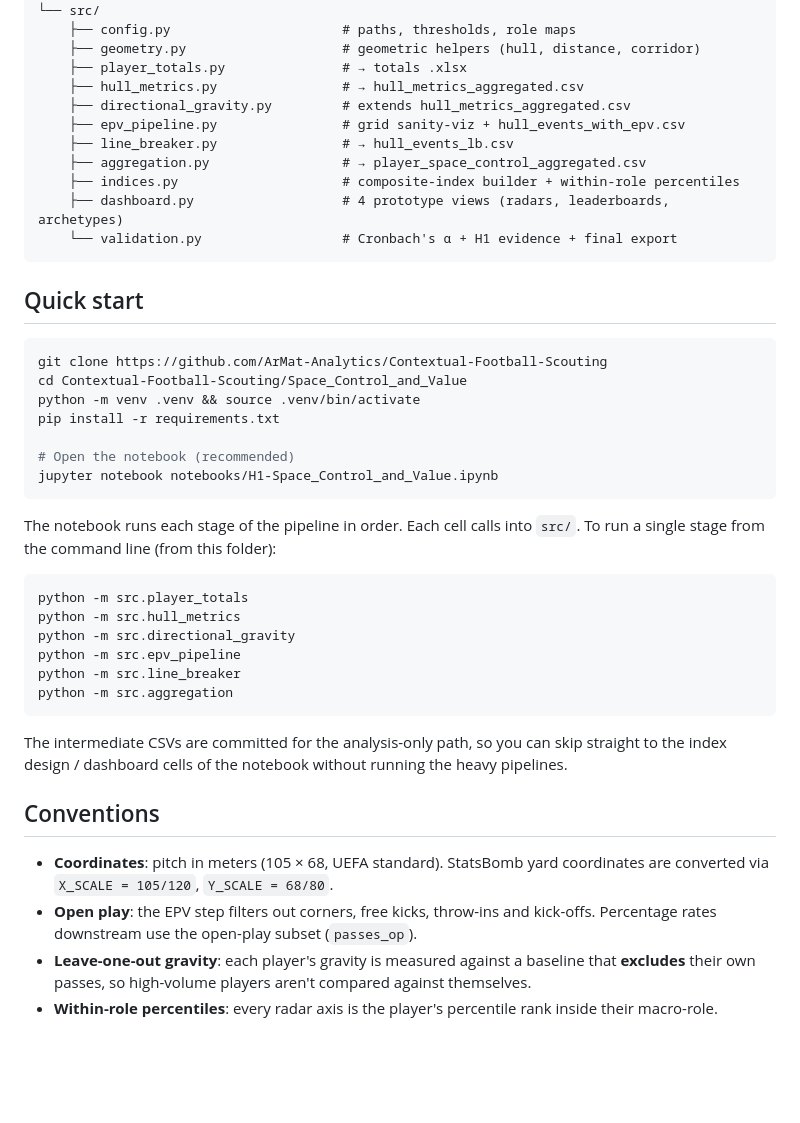
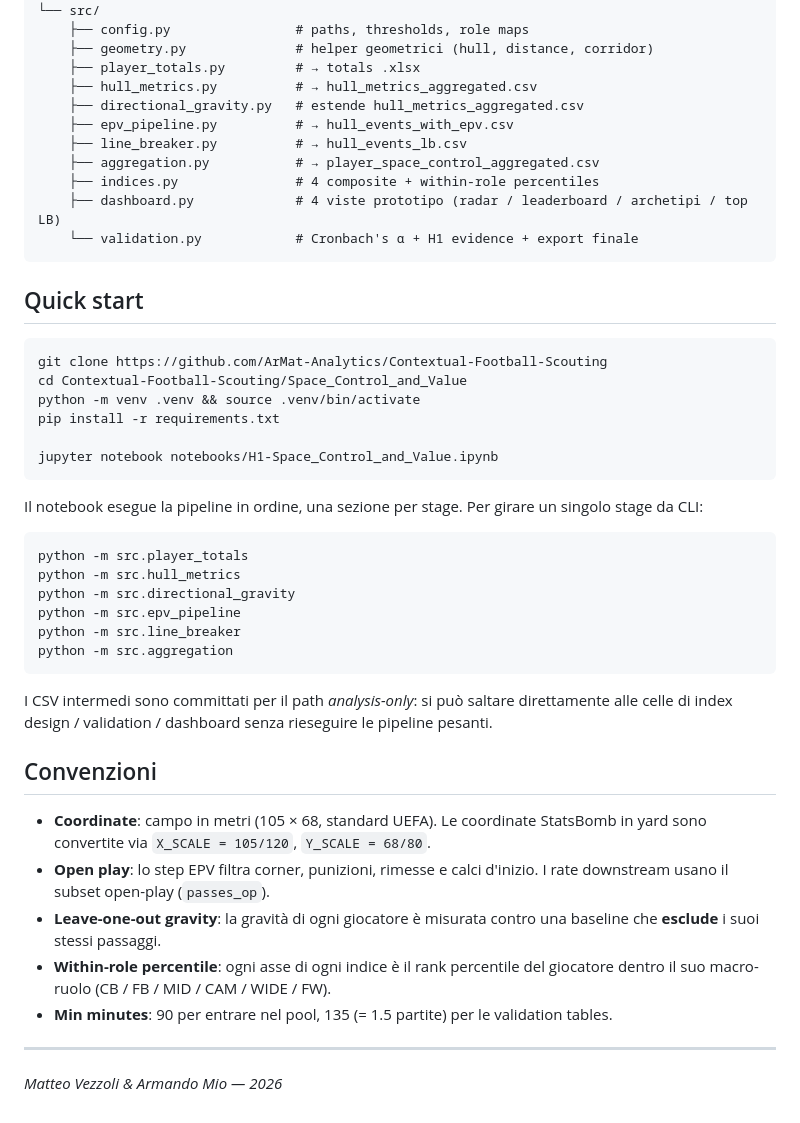
Before and after one commit to ArMat-Analytics/Contextual-Football-Scouting, a Markdown page: Space_Control_and_Value/README.md, the part around the change printed below. Drawn GitHub-style; blank space fills up the shorter version.

````diff
--- a/Space_Control_and_Value/README.md
+++ b/Space_Control_and_Value/README.md
@@ -66,16 +107,16 @@ Space_Control_and_Value/
 │
 └── src/
-    ├── config.py                      # paths, thresholds, role maps
-    ├── geometry.py                    # geometric helpers (hull, distance, corridor)
-    ├── player_totals.py               # → totals .xlsx
-    ├── hull_metrics.py                # → hull_metrics_aggregated.csv
-    ├── directional_gravity.py         # extends hull_metrics_aggregated.csv
-    ├── epv_pipeline.py                # grid sanity-viz + hull_events_with_epv.csv
-    ├── line_breaker.py                # → hull_events_lb.csv
-    ├── aggregation.py                 # → player_space_control_aggregated.csv
-    ├── indices.py                     # composite-index builder + within-role percentiles
-    ├── dashboard.py                   # 4 prototype views (radars, leaderboards, archetypes)
-    └── validation.py                  # Cronbach's α + H1 evidence + final export
+    ├── config.py                # paths, thresholds, role maps
+    ├── geometry.py              # helper geometrici (hull, distance, corridor)
+    ├── player_totals.py         # → totals .xlsx
+    ├── hull_metrics.py          # → hull_metrics_aggregated.csv
+    ├── directional_gravity.py   # estende hull_metrics_aggregated.csv
+    ├── epv_pipeline.py          # → hull_events_with_epv.csv
+    ├── line_breaker.py          # → hull_events_lb.csv
+    ├── aggregation.py           # → player_space_control_aggregated.csv
+    ├── indices.py               # 4 composite + within-role percentiles
+    ├── dashboard.py             # 4 viste prototipo (radar / leaderboard / archetipi / top LB)
+    └── validation.py            # Cronbach's α + H1 evidence + export finale
 ```
 
 ## Quick start
@@ -86,11 +127,10 @@ cd Contextual-Football-Scouting/Space_Control_and_Value
 python -m venv .venv && source .venv/bin/activate
 pip install -r requirements.txt
 
-# Open the notebook (recommended)
 jupyter notebook notebooks/H1-Space_Control_and_Value.ipynb
 ```
 
-The notebook runs each stage of the pipeline in order. Each cell calls into `src/`. To run a single stage from the command line (from this folder):
+Il notebook esegue la pipeline in ordine, una sezione per stage. Per girare un singolo stage da CLI:
 
 ```bash
 python -m src.player_totals
@@ -101,11 +141,16 @@ python -m src.line_breaker
 python -m src.aggregation
 ```
 
-The intermediate CSVs are committed for the analysis-only path, so you can skip straight to the index design / dashboard cells of the notebook without running the heavy pipelines.
+I CSV intermedi sono committati per il path *analysis-only*: si può saltare direttamente alle celle di index design / validation / dashboard senza rieseguire le pipeline pesanti.
 
-## Conventions
+## Convenzioni
 
-- **Coordinates**: pitch in meters (105 × 68, UEFA standard). StatsBomb yard coordinates are converted via `X_SCALE = 105/120`, `Y_SCALE = 68/80`.
-- **Open play**: the EPV step filters out corners, free kicks, throw-ins and kick-offs. Percentage rates downstream use the open-play subset (`passes_op`).
-- **Leave-one-out gravity**: each player's gravity is measured against a baseline that **excludes** their own passes, so high-volume players aren't compared against themselves.
-- **Within-role percentiles**: every radar axis is the player's percentile rank inside their macro-role.
+- **Coordinate**: campo in metri (105 × 68, standard UEFA). Le coordinate StatsBomb in yard sono convertite via `X_SCALE = 105/120`, `Y_SCALE = 68/80`.
+- **Open play**: lo step EPV filtra corner, punizioni, rimesse e calci d'inizio. I rate downstream usano il subset open-play (`passes_op`).
+- **Leave-one-out gravity**: la gravità di ogni giocatore è misurata contro una baseline che **esclude** i suoi stessi passaggi.
+- **Within-role percentile**: ogni asse di ogni indice è il rank percentile del giocatore dentro il suo macro-ruolo (CB / FB / MID / CAM / WIDE / FW).
+- **Min minutes**: 90 per entrare nel pool, 135 (= 1.5 partite) per le validation tables.
+
+---
+
+*Matteo Vezzoli & Armando Mio — 2026*
````
Also changed, not shown: other parts of Space_Control_and_Value/README.md (+68 -27 lines), Space_Control_and_Value/docs/figures/naive_overrating.png (added), Space_Control_and_Value/docs/figures/scouting_discoveries.png (added).
